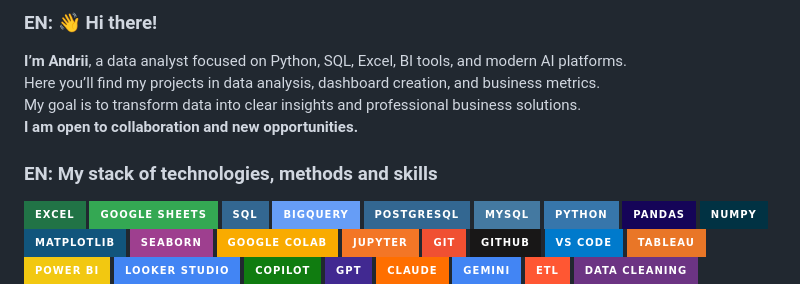
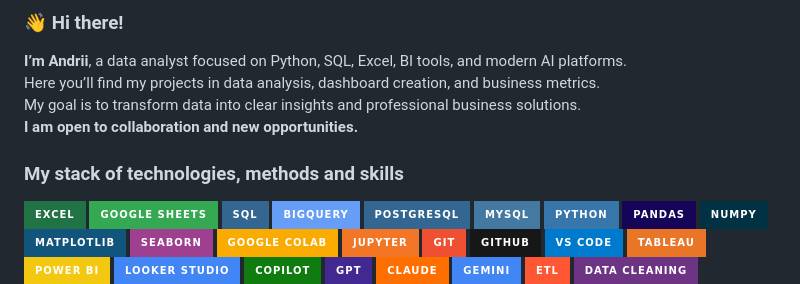
Before and after one commit to isao-ds/isao-ds, a Markdown page: README.md, the part around the change. Rendered like a GitHub page; badges without logos.

```diff
--- a/README.md
+++ b/README.md
@@ -1,11 +1,11 @@
-### EN: 👋 Hi there!
+### 👋 Hi there!
 
 <b>I’m Andrii</b>, a data analyst focused on Python, SQL, Excel, BI tools, and modern AI platforms.
 Here you’ll find my projects in data analysis, dashboard creation, and business metrics.
 My goal is to transform data into clear insights and professional business solutions.
 <b>I am open to collaboration and new opportunities.</b>
 
-### EN: My stack of technologies, methods and skills
+### My stack of technologies, methods and skills
 ![Excel](https://img.shields.io/badge/Excel-217346?style=for-the-badge&logo=microsoft-excel&logoColor=white)
 ![Google Sheets](https://img.shields.io/badge/Google%20Sheets-34A853?style=for-the-badge&logo=googlesheets&logoColor=white)
 ![SQL](https://img.shields.io/badge/SQL-336791?style=for-the-badge&logo=postgresql&logoColor=white)
```
